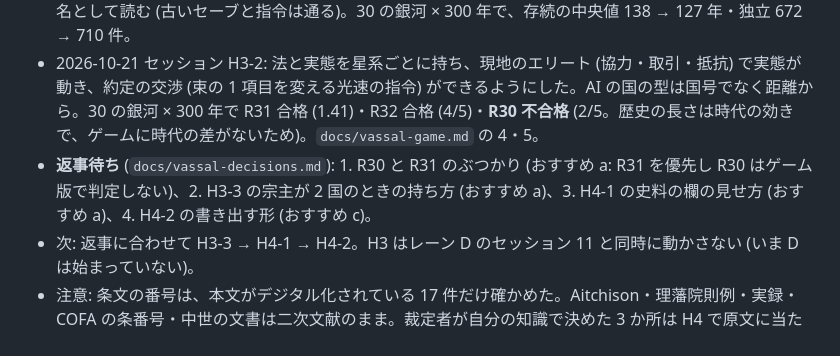
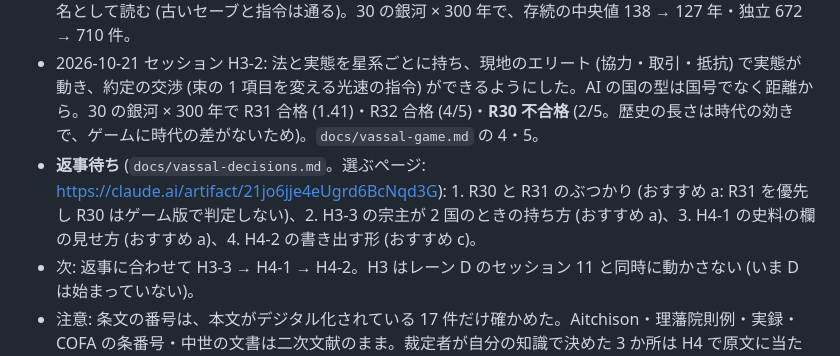
Before and after one commit to akasa-bit/ababababa, a Markdown page: docs/status/H.md, the part around the change. GitHub-like rendering.

Commit message:
H3-2: 選ぶページへのリンク
Co-Authored-By: Claude Opus 5.5 <noreply@anthropic.com>
Claude-Session: https://claude.ai/code/session_0148MCEpPM8qDZu7PgAambgx

```diff
--- a/docs/status/H.md
+++ b/docs/status/H.md
@@ -6,6 +6,6 @@
 - 2026-10-21 セッション H2-2 (#164): 目標 R30 (家族ごとの存続の比)・R31 (法と実態の差のハザード比 1.21〜1.54)・R32 (家族ごとの暴力の割合) を、H3-1 の前に固定した (版 11)。
 - 2026-10-21 セッション H3-1: 統治体制を、従属国の型 (19 型 + 植民地。束 8 項目 × 法と実態) にした (`docs/vassal-game.md`)。値は `data/build/build_vassal_game.py` が事例から作る。前の 6 種類は型の別名として読む (古いセーブと指令は通る)。30 の銀河 × 300 年で、存続の中央値 138 → 127 年・独立 672 → 710 件。
 - 2026-10-21 セッション H3-2: 法と実態を星系ごとに持ち、現地のエリート (協力・取引・抵抗) で実態が動き、約定の交渉 (束の 1 項目を変える光速の指令) ができるようにした。AI の国の型は国号でなく距離から。30 の銀河 × 300 年で R31 合格 (1.41)・R32 合格 (4/5)・**R30 不合格** (2/5。歴史の長さは時代の効きで、ゲームに時代の差がないため)。`docs/vassal-game.md` の 4・5。
-- **返事待ち** (`docs/vassal-decisions.md`): 1. R30 と R31 のぶつかり (おすすめ a: R31 を優先し R30 はゲーム版で判定しない)、2. H3-3 の宗主が 2 国のときの持ち方 (おすすめ a)、3. H4-1 の史料の欄の見せ方 (おすすめ a)、4. H4-2 の書き出す形 (おすすめ c)。
+- **返事待ち** (`docs/vassal-decisions.md`。選ぶページ: https://claude.ai/artifact/21jo6jje4eUgrd6BcNqd3G): 1. R30 と R31 のぶつかり (おすすめ a: R31 を優先し R30 はゲーム版で判定しない)、2. H3-3 の宗主が 2 国のときの持ち方 (おすすめ a)、3. H4-1 の史料の欄の見せ方 (おすすめ a)、4. H4-2 の書き出す形 (おすすめ c)。
 - 次: 返事に合わせて H3-3 → H4-1 → H4-2。H3 はレーン D のセッション 11 と同時に動かさない (いま D は始まっていない)。
 - 注意: 条文の番号は、本文がデジタル化されている 17 件だけ確かめた。Aitchison・理藩院則例・実録・COFA の条番号・中世の文書は二次文献のまま。裁定者が自分の知識で決めた 3 か所は H4 で原文に当たる。
```
Also changed, not shown: docs/vassal-decisions.md (+1 -1 lines).
